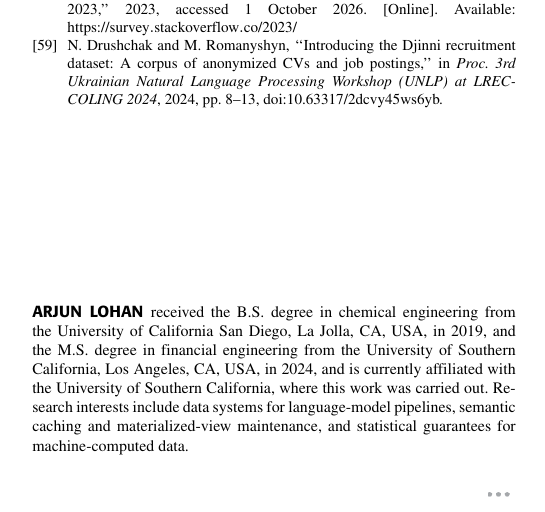
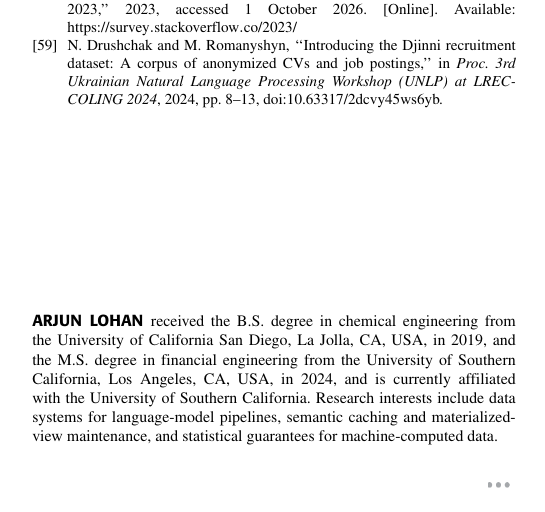
Before and after one commit to arjunlohan/project-lore, a LaTeX paper (paper/ieee/main.tex): part of one column of page 30 of 30, cut so that both start at the same text. The pictures show the PDF file paper/ieee/main.pdf that the author committed with the source.

Commit message:
Author biography: the clause on where the work was carried out removed at the author's request; the response no longer calls the biography text unchanged
Co-Authored-By: Claude Opus 5.5 <noreply@anthropic.com>

```diff
--- a/paper/ieee/main.tex
+++ b/paper/ieee/main.tex
@@ -219,7 +219,7 @@ received the B.S. degree in chemical engineering from the University of
 California San Diego, La Jolla, CA, USA, in 2019, and the M.S. degree in financial
 engineering from the University of Southern California, Los Angeles, CA,
 USA, in 2024, and is currently affiliated with the University of Southern
-California, where this work was carried out. Research interests include
+California. Research interests include
 data systems for language-model pipelines, semantic caching and
 materialized-view maintenance, and statistical guarantees for
 machine-computed data.
```
Also changed, not shown: paper/ieee/response.md (+1 -1 lines), paper/ieee/main.pdf.
